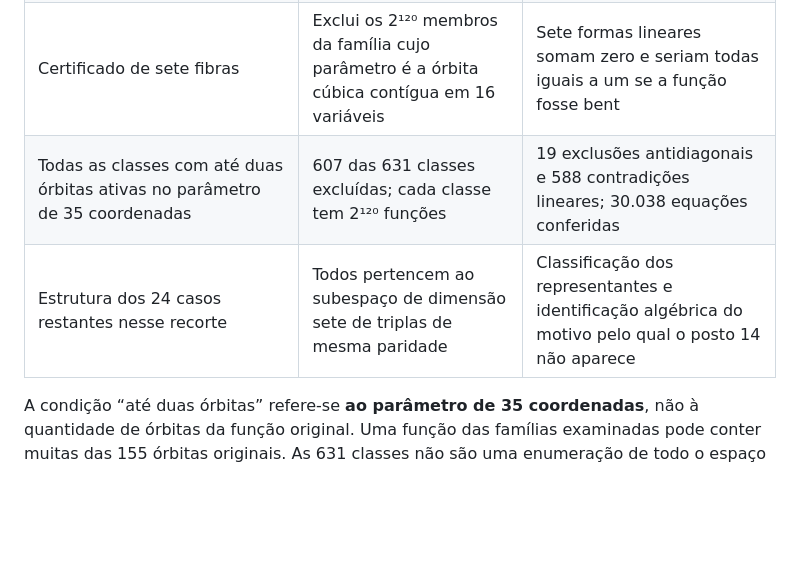
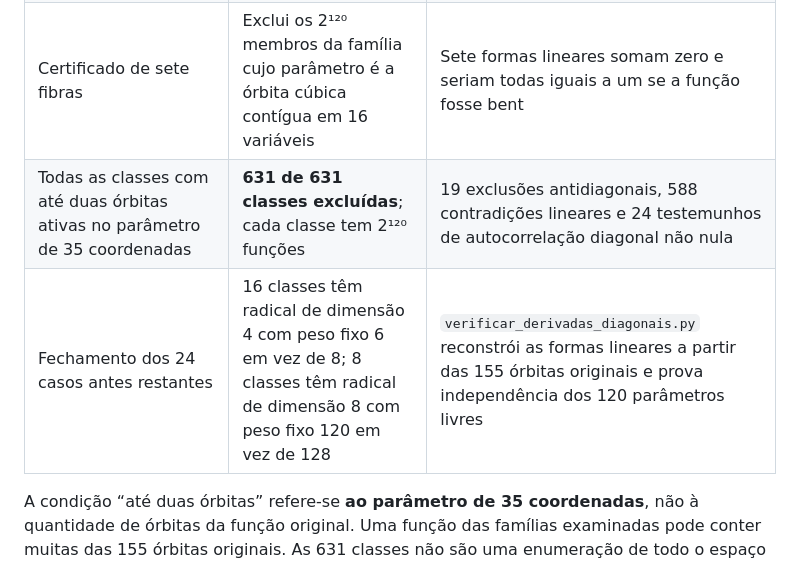
Before and after one commit to contatofilipevono-rgb/hrsbf-bent-verification, a Markdown page: avanco_t32/AVANCO_E_LIMITES.md, the part around one of its changes. GitHub-like rendering; blank space fills up the shorter version.

```diff
--- a/avanco_t32/AVANCO_E_LIMITES.md
+++ b/avanco_t32/AVANCO_E_LIMITES.md
@@ -11,8 +11,8 @@ Este é um avanço em relação ao material anteriormente auditado. **A original
 | Decomposição dos 155 coeficientes em um parâmetro de dimensão 35 e 120 graus de liberdade por fibra desse parâmetro | Todo o espaço cúbico homogêneo RS em 32 variáveis | Argumento algébrico e conferência das 155 formas polares originais nas 16 direções básicas |
 | Fibra antidiagonal | Exclui um subespaço de dimensão 149: 2¹⁴⁹ vetores de coeficientes, incluindo zero | Prova estrutural; seis formas lineares explícitas; classificação exata das 64 fibras módulo constantes |
 | Certificado de sete fibras | Exclui os 2¹²⁰ membros da família cujo parâmetro é a órbita cúbica contígua em 16 variáveis | Sete formas lineares somam zero e seriam todas iguais a um se a função fosse bent |
-| Todas as classes com até duas órbitas ativas no parâmetro de 35 coordenadas | 607 das 631 classes excluídas; cada classe tem 2¹²⁰ funções | 19 exclusões antidiagonais e 588 contradições lineares; 30.038 equações conferidas |
-| Estrutura dos 24 casos restantes nesse recorte | Todos pertencem ao subespaço de dimensão sete de triplas de mesma paridade | Classificação dos representantes e identificação algébrica do motivo pelo qual o posto 14 não aparece |
+| Todas as classes com até duas órbitas ativas no parâmetro de 35 coordenadas | **631 de 631 classes excluídas**; cada classe tem 2¹²⁰ funções | 19 exclusões antidiagonais, 588 contradições lineares e 24 testemunhos de autocorrelação diagonal não nula |
+| Fechamento dos 24 casos antes restantes | 16 classes têm radical de dimensão 4 com peso fixo 6 em vez de 8; 8 classes têm radical de dimensão 8 com peso fixo 120 em vez de 128 | `verificar_derivadas_diagonais.py` reconstrói as formas lineares a partir das 155 órbitas originais e prova independência dos 120 parâmetros livres |
 
 A condição “até duas órbitas” refere-se **ao parâmetro de 35 coordenadas**, não à quantidade de órbitas da função original. Uma função das famílias examinadas pode conter muitas das 155 órbitas originais. As 631 classes não são uma enumeração de todo o espaço de parâmetros, que tem 2³⁵ elementos.
 
```
Also changed, not shown: other parts of avanco_t32/AVANCO_E_LIMITES.md (+25 -9 lines).
